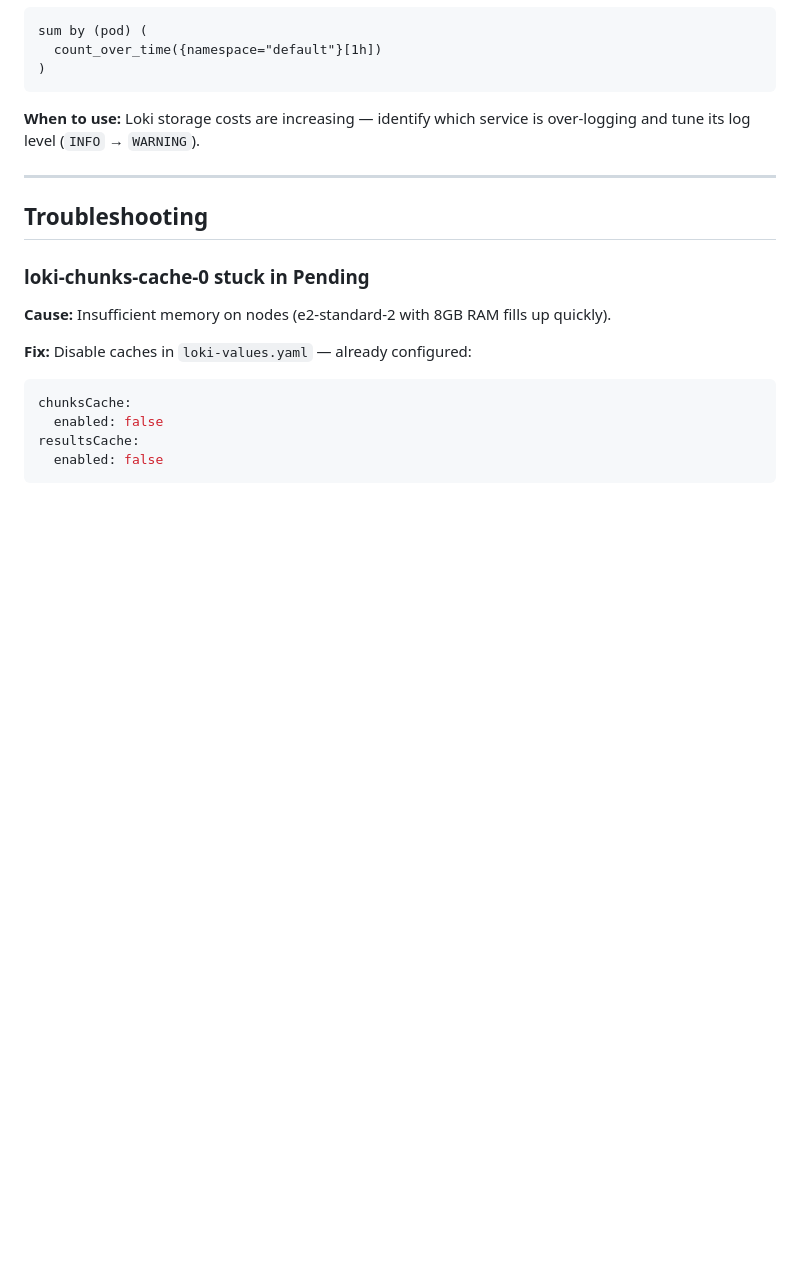
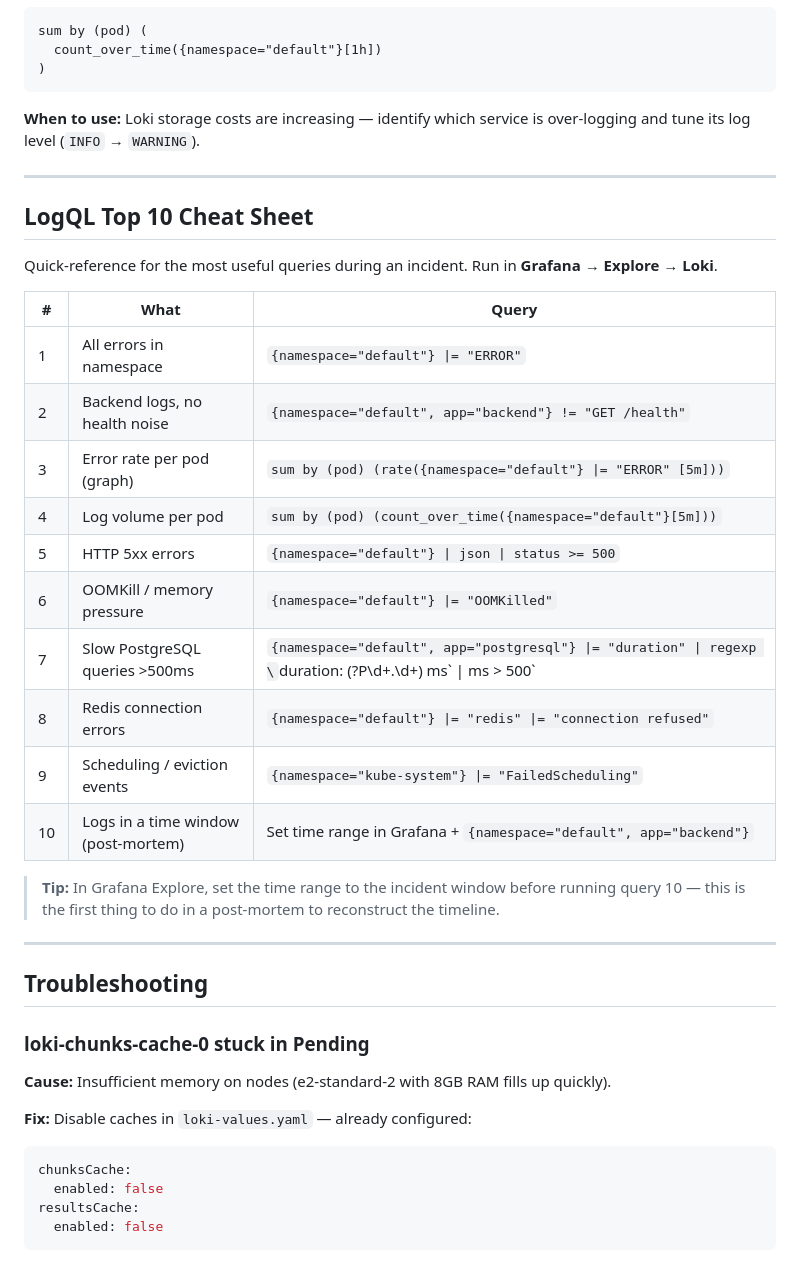
Before and after one commit to wb-platform-engineering-lab/platform-engineering-lab-gke, a Markdown page: phase-6-observability/README.md, the part around one of its changes. Rendered like a GitHub page; blank space fills up the shorter version.

```diff
--- a/phase-6-observability/README.md
+++ b/phase-6-observability/README.md
@@ -261,6 +261,27 @@ sum by (pod) (
 
 ---
 
+## LogQL Top 10 Cheat Sheet
+
+Quick-reference for the most useful queries during an incident. Run in **Grafana → Explore → Loki**.
+
+| # | What | Query |
+|---|------|-------|
+| 1 | All errors in namespace | `{namespace="default"} \|= "ERROR"` |
+| 2 | Backend logs, no health noise | `{namespace="default", app="backend"} != "GET /health"` |
+| 3 | Error rate per pod (graph) | `sum by (pod) (rate({namespace="default"} \|= "ERROR" [5m]))` |
+| 4 | Log volume per pod | `sum by (pod) (count_over_time({namespace="default"}[5m]))` |
+| 5 | HTTP 5xx errors | `{namespace="default"} \| json \| status >= 500` |
+| 6 | OOMKill / memory pressure | `{namespace="default"} \|= "OOMKilled"` |
+| 7 | Slow PostgreSQL queries >500ms | `{namespace="default", app="postgresql"} \|= "duration" \| regexp \`duration: (?P<ms>\d+\.\d+) ms\` \| ms > 500` |
+| 8 | Redis connection errors | `{namespace="default"} \|= "redis" \|= "connection refused"` |
+| 9 | Scheduling / eviction events | `{namespace="kube-system"} \|= "FailedScheduling"` |
+| 10 | Logs in a time window (post-mortem) | Set time range in Grafana + `{namespace="default", app="backend"}` |
+
+> **Tip:** In Grafana Explore, set the time range to the incident window before running query 10 — this is the first thing to do in a post-mortem to reconstruct the timeline.
+
+---
+
 ## Troubleshooting
 
 ### loki-chunks-cache-0 stuck in Pending
```
Also changed, not shown: other parts of phase-6-observability/README.md (+56 -1 lines).
